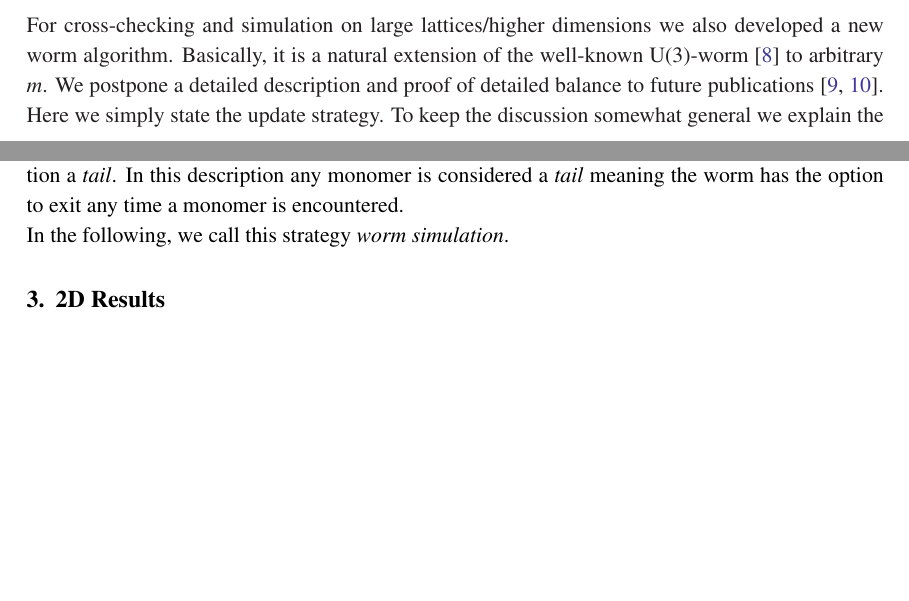
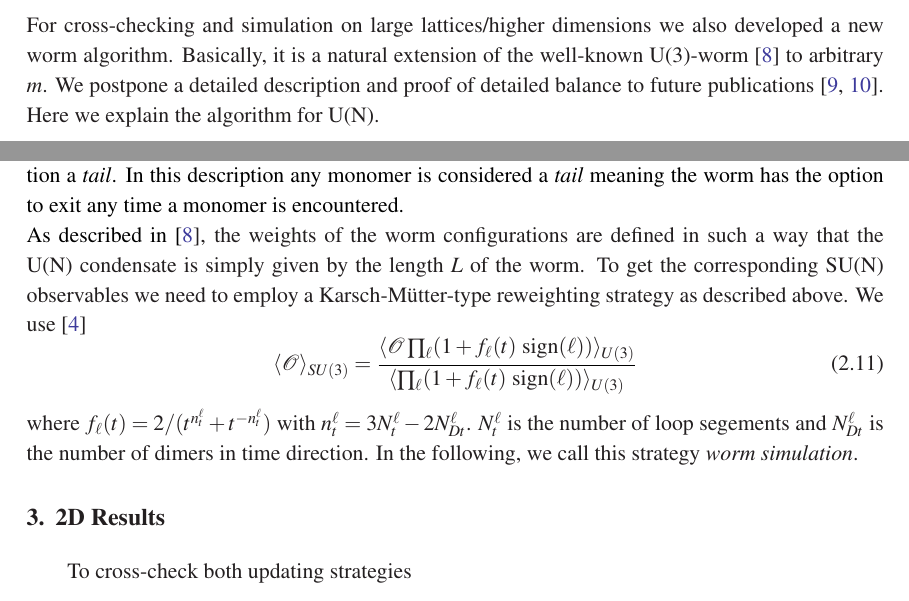
Before and after one commit to oorasch/BB_paper, a LaTeX document (PoS_LAT2019_Orasch.tex): two parts of pages 4 and 5 of 7, joined at a grey line, cut so that both start at the same text, the shorter picture padded with empty space. Compiled offline with pdfLaTeX.

Commit message:
reweighting strategy added

```diff
--- a/PoS_LAT2019_Orasch.tex
+++ b/PoS_LAT2019_Orasch.tex
@@ -107,11 +107,17 @@ where $|\mathcal{B}_i|$ denotes the sites in the i-\textit{th} bag. It is a meas
 \subsection{Algorithm}
 
 In this work we use two kinds of algorithms: For a proof-of-concept study in 2D we use local algorithm that tries to exchange a dimer with a pair of monomers and vice versa. See \cite{Karsch:1988zx}. Albeit this algorithm breaks down in the chiral limit, it works well with the bag representation. In the following \textit{bag simulation} refers to this strategy.\\
-\\For cross-checking and simulation on large lattices/higher dimensions we also developed a new worm algorithm. Basically, it is a natural extension of the well-known U(3)-worm \cite{Adams:2003cca} to arbitrary $m$. We postpone a detailed description and proof of detailed balance to future publications \cite{Orasch:2019_1, Orasch:2019_2}. Here we simply state the update strategy. To keep the discussion somewhat general we explain the algorithm for U(N).\\
+\\For cross-checking and simulation on large lattices/higher dimensions we also developed a new worm algorithm. Basically, it is a natural extension of the well-known U(3)-worm \cite{Adams:2003cca} to arbitrary $m$. We postpone a detailed description and proof of detailed balance to future publications \cite{Orasch:2019_1, Orasch:2019_2}. Here we explain the algorithm for U(N).\\
 At first we pick a site $x$ with a probaility of $1/V$. Due to the presence of monomers, the worm may start in two ways: With a probabililty of $n_x/N$ the worm starts at the site by naming a monomer \textit{head}. With probability $d_{x,\nu}/N$ the worm decreases $d_{x,\nu}$ by $1$. To meet the Grassmann constraint, the algorithm increases $n_x$ by 1 and puts the \textit{head} onto the site $x+\hat{\nu}$. For convenience we introduce $t_{\nu} = t^{\delta_{\nu,\pm d}}$ and $w = 2(d-1) + 2t^2 + (2m)^2$. Once the worm has started it exits on the site with a probability $(2m)^2/w$ (by replacing \textit{head} with a monomer) or moves with probability $t^2_{\nu}/w$ in the direction $\nu$. By doing so the head temporarily moves to an intermediate site $x+\hat{\nu}$ by increasing $d_{x,\nu}$ by $1$. The worm has again two options: Exiting at this particular site with probability $n_{x+\hat{\nu}}/(N-d_{x,\nu})$ by decreasing $n_{x+\hat{\nu}}$ by $1$ or moving the \textit{head} to an adjacent site with probability $d_{x+\hat{\nu}, \mu}/(N-d_{x,\nu})$ by decreasing $d_{x+\hat{\nu}, \mu}$ by $1$. Thus, by moving the worm shuffles the monomer and dimer configuration and by combining the various starting/closing steps it is able to raise/lower the monomer number in steps of $2$. Note, that despite the fact that we defined a \textit{head} we did not mention a \textit{tail}. In this description any monomer is considered a \textit{tail} meaning the worm has the option to exit any time a monomer is encountered.\\
-In the following, we call this strategy \textit{worm simulation}.
+As described in \cite{Adams:2003cca}, the weights of the worm configurations are defined in such a way that the U(N) condensate is simply given by the length $L$ of the worm. To get the corresponding SU(N) observables we need to employ a Karsch-M\"utter-type reweighting strategy as described above. We use \cite{Boyd:1991fb}
+\begin{equation}
+\langle \mathcal{O} \rangle_{\tiny SU(3)} = \frac{\langle \mathcal{O} \prod_{\ell}(1 + f_{\ell}(t)\text{ sign}(\ell)) \rangle_{\tiny U(3)}}{\langle \prod_{\ell}(1 + f_{\ell}(t)\text{ sign}(\ell)) \rangle_{\tiny U(3)}}
+\end{equation}
+where $f_{\ell}(t) = 2/(t^{n^{\ell}_t} + t^{-n^{\ell}_t})$ with $n^{\ell}_t = 3N^{\ell}_t - 2N^{\ell}_{Dt}$. $N^{\ell}_t$ is the number of loop segements and $N^{\ell}_{Dt}$ is the number of dimers in time direction. In the following, we call this strategy \textit{worm simulation}.
 
 \section{2D Results}
+
+To cross-check both updating strategies
 
 \newpage
 
```
Also changed, not shown: PoS_LAT2019_Orasch.pdf, PoS_LAT2019_Orasch.tex (2 more changed lines), 3 other files.
